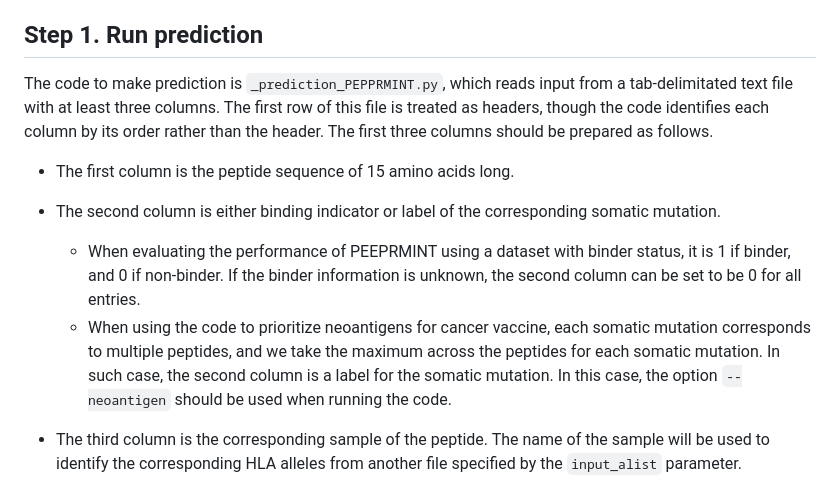
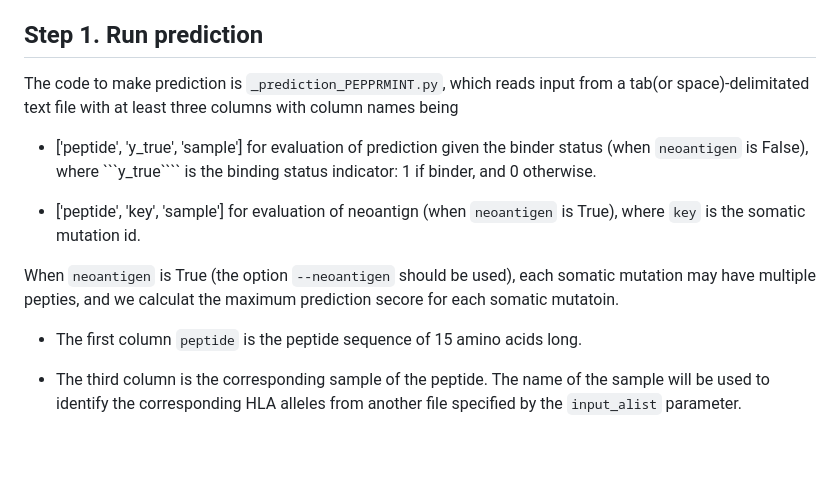
Before and after one commit to Sun-lab/PEPPRMINT, a Markdown page: README.md, the part around the change. Drawn GitHub-style; blank space fills up the shorter version.

`````diff
--- a/README.md
+++ b/README.md
@@ -10,13 +10,15 @@ The final prediction score for PEPPRMINT is an average of 15 models (3 neural ne
 
 ## Step 1. Run prediction
 
-The code to make prediction is ```_prediction_PEPPRMINT.py```, which reads input from a tab-delimitated text file with at least three columns. The first row of this file is treated as headers, though the code identifies each column by its order rather than the header. The first three columns should be prepared as follows.
+The code to make prediction is ```_prediction_PEPPRMINT.py```, which reads input from a tab(or space)-delimitated text file with at least three columns with column names being
 
-- The first column is the peptide sequence of 15 amino acids long.
+- ['peptide', 'y_true', 'sample'] for evaluation of prediction given the binder status (when ```neoantigen``` is False), where ```y_true```` is the binding status indicator: 1 if binder, and 0 otherwise.
 
-- The second column is either binding indicator or label of the corresponding somatic mutation.
-	- When evaluating the performance of PEEPRMINT using a dataset with binder status, it is 1 if binder, and 0 if non-binder. If the binder information is unknown, the second column can be set to be 0 for all entries.
-	- When using the code to prioritize neoantigens for cancer vaccine, each somatic mutation corresponds to multiple peptides, and we take the maximum across the peptides for each somatic mutation. In such case, the second column is a label for the somatic mutation. In this  case, the option ```--neoantigen``` should be used when running the code.
+- ['peptide', 'key', 'sample'] for evaluation of neoantign (when ```neoantigen``` is True), where ```key``` is the somatic mutation id.
+
+When ```neoantigen``` is True (the option ```--neoantigen``` should be used), each somatic mutation may have multiple pepties, and we calculat the maximum prediction secore for each somatic mutatoin.
+
+- The first column ```peptide``` is the peptide sequence of 15 amino acids long.
 
 - The third column is the corresponding sample of the peptide. The name of the sample will be used to identify the corresponding HLA alleles from another file specified by the ```input_alist``` parameter.
 
`````
